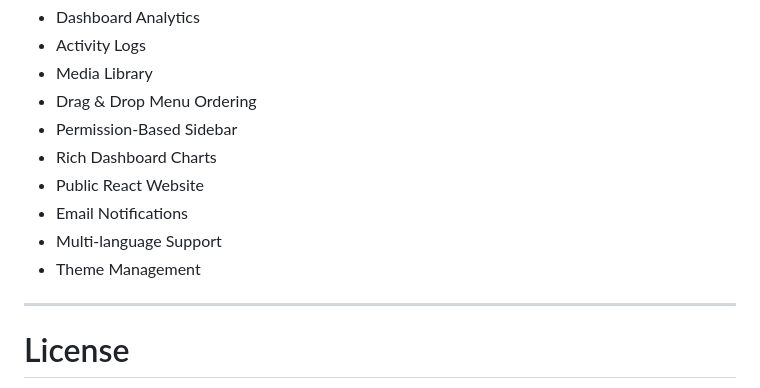
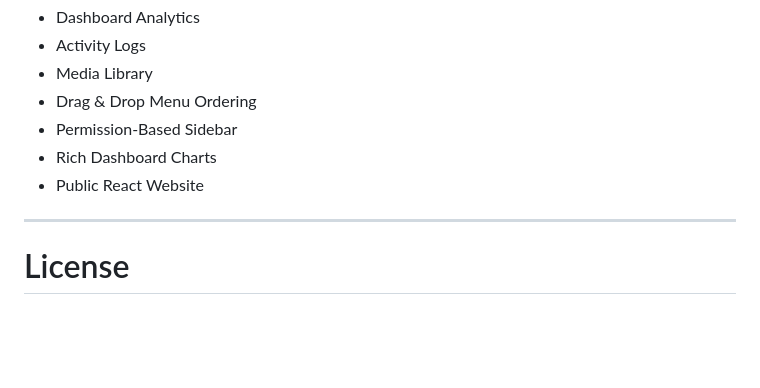
Before and after one commit to AmarDev2055/CMS-Laravel-Assignment, a Markdown page: README.md, the part around the change. GitHub-like rendering; blank space fills up the shorter version.

Commit message:
Remove listed features from README
Removed features: Email Notifications, Multi-language Support, and Theme Management.

```diff
--- a/README.md
+++ b/README.md
@@ -395,9 +395,6 @@ public/storage
 * Permission-Based Sidebar
 * Rich Dashboard Charts
 * Public React Website
-* Email Notifications
-* Multi-language Support
-* Theme Management
 
 ---
 
```
